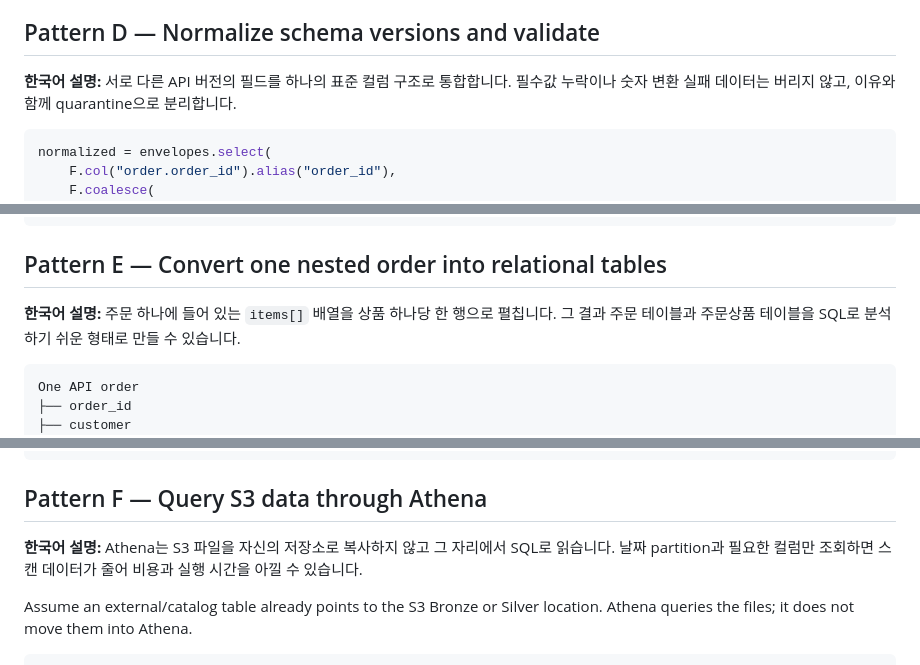
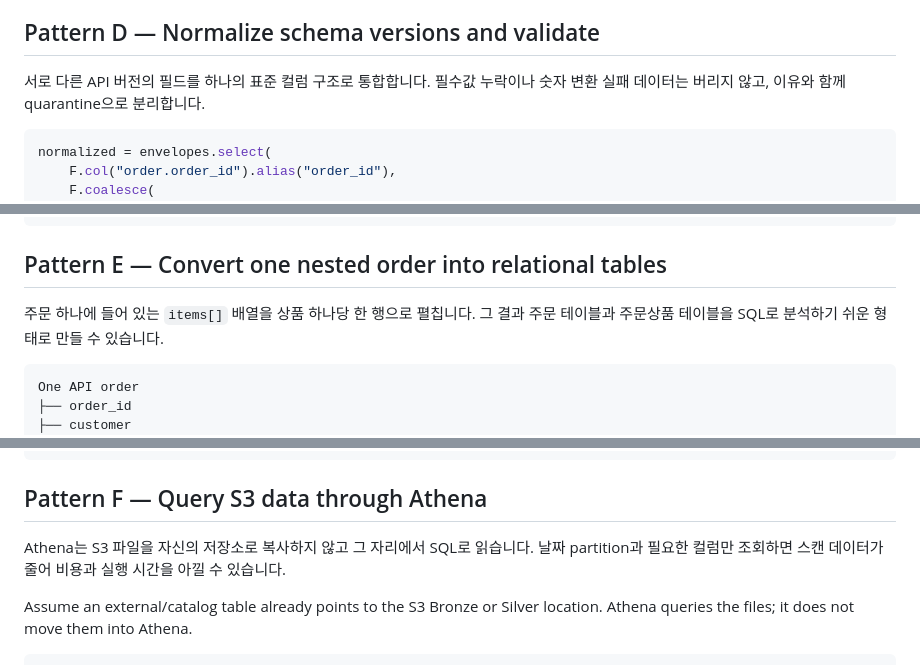
Before and after one commit to ladavid9989/data_science, a Markdown page: data_engineering_tutoring_capstone/architecture_guide/03_ingestion_and_structuring_patterns.md, 3 parts joined by grey strips. GitHub-like rendering.

````diff
--- a/data_engineering_tutoring_capstone/architecture_guide/03_ingestion_and_structuring_patterns.md
+++ b/data_engineering_tutoring_capstone/architecture_guide/03_ingestion_and_structuring_patterns.md
@@ -130,7 +130,7 @@ the complete batch.
 
 ## Pattern D — Normalize schema versions and validate
 
-**한국어 설명:** 서로 다른 API 버전의 필드를 하나의 표준 컬럼 구조로 통합합니다.
+서로 다른 API 버전의 필드를 하나의 표준 컬럼 구조로 통합합니다.
 필수값 누락이나 숫자 변환 실패 데이터는 버리지 않고, 이유와 함께 quarantine으로 분리합니다.
 
 ```python
@@ -166,7 +166,7 @@ Normalized typed rows
 
 ## Pattern E — Convert one nested order into relational tables
 
-**한국어 설명:** 주문 하나에 들어 있는 `items[]` 배열을 상품 하나당 한 행으로 펼칩니다.
+주문 하나에 들어 있는 `items[]` 배열을 상품 하나당 한 행으로 펼칩니다.
 그 결과 주문 테이블과 주문상품 테이블을 SQL로 분석하기 쉬운 형태로 만들 수 있습니다.
 
 ```text
@@ -204,7 +204,7 @@ order_items = (
 
 ## Pattern F — Query S3 data through Athena
 
-**한국어 설명:** Athena는 S3 파일을 자신의 저장소로 복사하지 않고 그 자리에서 SQL로 읽습니다.
+Athena는 S3 파일을 자신의 저장소로 복사하지 않고 그 자리에서 SQL로 읽습니다.
 날짜 partition과 필요한 컬럼만 조회하면 스캔 데이터가 줄어 비용과 실행 시간을 아낄 수 있습니다.
 
 Assume an external/catalog table already points to the S3 Bronze or Silver
````
Also changed, not shown: other parts of data_engineering_tutoring_capstone/architecture_guide/03_ingestion_and_structuring_patterns.md (+5 -5 lines).
